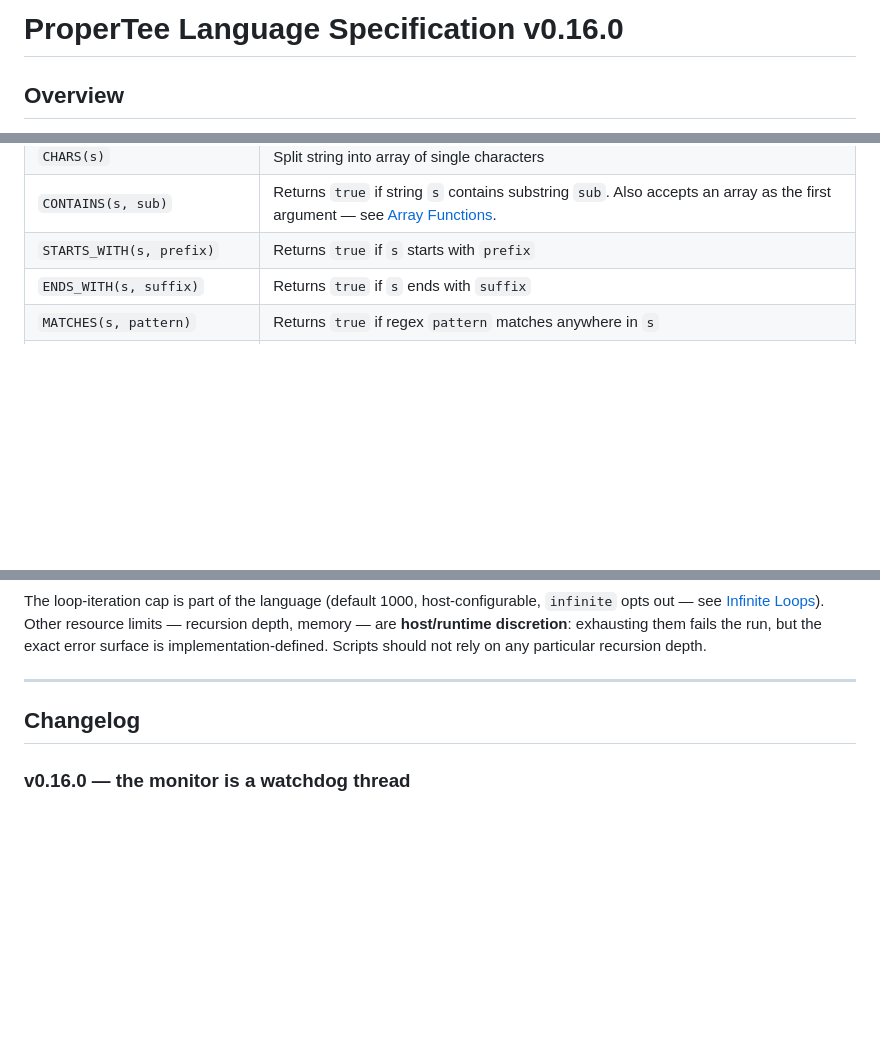
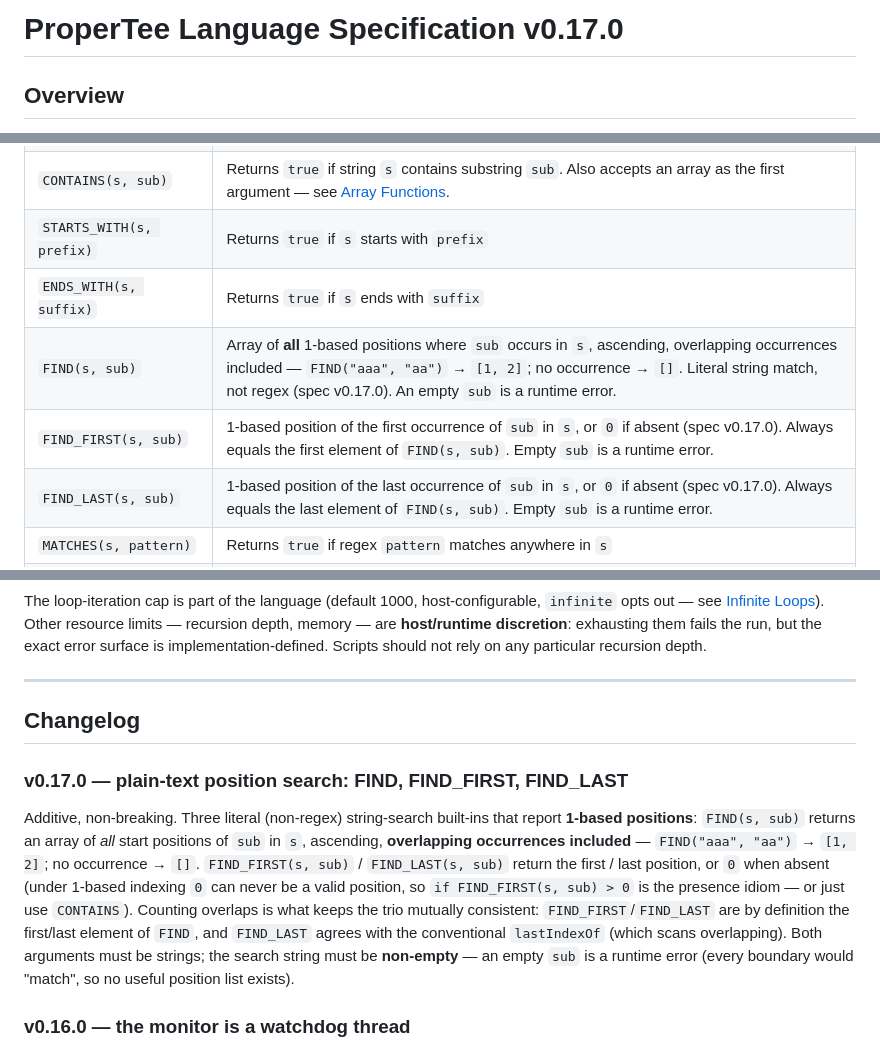
Before and after one commit to flatide/ProperTee, a Markdown page: grammar/LANGUAGE.md, 3 parts joined by grey strips. Rendered like a GitHub page; blank space fills up the shorter version.

```diff
--- a/grammar/LANGUAGE.md
+++ b/grammar/LANGUAGE.md
@@ -1,4 +1,4 @@
-# ProperTee Language Specification v0.16.0
+# ProperTee Language Specification v0.17.0
 
 ## Overview
 
@@ -856,6 +856,9 @@ The single-argument form `RANDOM(max)` was **removed in v0.7.0** — its exclusi
 | `CONTAINS(s, sub)` | Returns `true` if string `s` contains substring `sub`. Also accepts an array as the first argument — see [Array Functions](#array-functions). |
 | `STARTS_WITH(s, prefix)` | Returns `true` if `s` starts with `prefix` |
 | `ENDS_WITH(s, suffix)` | Returns `true` if `s` ends with `suffix` |
+| `FIND(s, sub)` | Array of **all** 1-based positions where `sub` occurs in `s`, ascending, overlapping occurrences included — `FIND("aaa", "aa")` → `[1, 2]`; no occurrence → `[]`. Literal string match, not regex (spec v0.17.0). An empty `sub` is a runtime error. |
+| `FIND_FIRST(s, sub)` | 1-based position of the first occurrence of `sub` in `s`, or `0` if absent (spec v0.17.0). Always equals the first element of `FIND(s, sub)`. Empty `sub` is a runtime error. |
+| `FIND_LAST(s, sub)` | 1-based position of the last occurrence of `sub` in `s`, or `0` if absent (spec v0.17.0). Always equals the last element of `FIND(s, sub)`. Empty `sub` is a runtime error. |
 | `MATCHES(s, pattern)` | Returns `true` if regex `pattern` matches anywhere in `s` |
 | `REGEX_FIND(s, pattern)` | Returns array of [fullMatch, group1, group2, ...] or `{}` if no match. 1-based array. |
 | `REPLACE(s, target, replacement)` | Replace all occurrences of `target` with `replacement`. Literal string match (not regex). |
@@ -1317,6 +1320,19 @@ implementation-defined. Scripts should not rely on any particular recursion dept
 
 ## Changelog
 
+### v0.17.0 — plain-text position search: FIND, FIND_FIRST, FIND_LAST
+
+Additive, non-breaking. Three literal (non-regex) string-search built-ins that report **1-based
+positions**: `FIND(s, sub)` returns an array of *all* start positions of `sub` in `s`, ascending,
+**overlapping occurrences included** — `FIND("aaa", "aa")` → `[1, 2]`; no occurrence → `[]`.
+`FIND_FIRST(s, sub)` / `FIND_LAST(s, sub)` return the first / last position, or `0` when absent
+(under 1-based indexing `0` can never be a valid position, so `if FIND_FIRST(s, sub) > 0` is the
+presence idiom — or just use `CONTAINS`). Counting overlaps is what keeps the trio mutually
+consistent: `FIND_FIRST`/`FIND_LAST` are by definition the first/last element of `FIND`, and
+`FIND_LAST` agrees with the conventional `lastIndexOf` (which scans overlapping). Both arguments
+must be strings; the search string must be **non-empty** — an empty `sub` is a runtime error
+(every boundary would "match", so no useful position list exists).
+
 ### v0.16.0 — the monitor is a watchdog thread
 
 The `monitor` clause is re-specified as what its name suggests: a **watchdog thread** the runtime
```
Also changed, not shown: LANGUAGE.ko.md (+17 -1 lines), LANGUAGE.md (+17 -1 lines).
